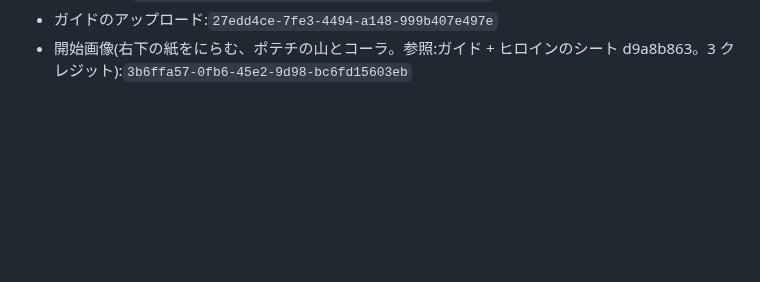
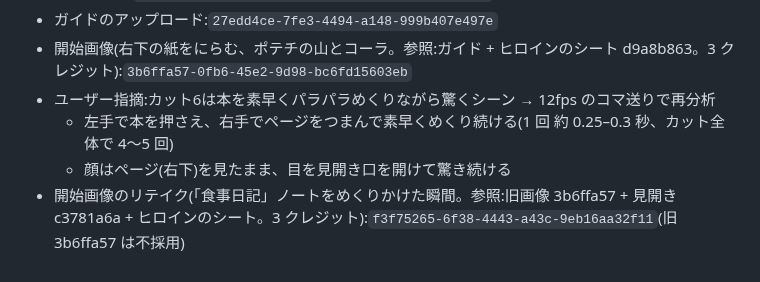
Before and after one commit to jaruj7434-wq/-, a Markdown page: prompts/kiminona-parody/cut12-discovery.md, the part around the change. Rendered like a GitHub page; blank space fills up the shorter version.

Commit message:
cut12: カット6を再分析(ページを素早くめくる)し、リテイク
Co-Authored-By: Claude Opus 5.5 <noreply@anthropic.com>
Claude-Session: https://claude.ai/code/session_016kBWZKsyqjCAKE5ammfRW8

```diff
--- a/prompts/kiminona-parody/cut12-discovery.md
+++ b/prompts/kiminona-parody/cut12-discovery.md
@@ -136,3 +136,7 @@
 - ガイド画像:`assets/source/kiminona/cut12-6-desk-guide.png`(git 管理外)
 - ガイドのアップロード:`27edd4ce-7fe3-4494-a148-999b407e497e`
 - 開始画像(右下の紙をにらむ、ポテチの山とコーラ。参照:ガイド + ヒロインのシート d9a8b863。3 クレジット):`3b6ffa57-0fb6-45e2-9d98-bc6fd15603eb`
+- ユーザー指摘:カット6は本を素早くパラパラめくりながら驚くシーン → 12fps のコマ送りで再分析
+  - 左手で本を押さえ、右手でページをつまんで素早くめくり続ける(1 回 約 0.25–0.3 秒、カット全体で 4〜5 回)
+  - 顔はページ(右下)を見たまま、目を見開き口を開けて驚き続ける
+- 開始画像のリテイク(「食事日記」ノートをめくりかけた瞬間。参照:旧画像 3b6ffa57 + 見開き c3781a6a + ヒロインのシート。3 クレジット):`f3f75265-6f38-4443-a43c-9eb16aa32f11`(旧 3b6ffa57 は不採用)
```
